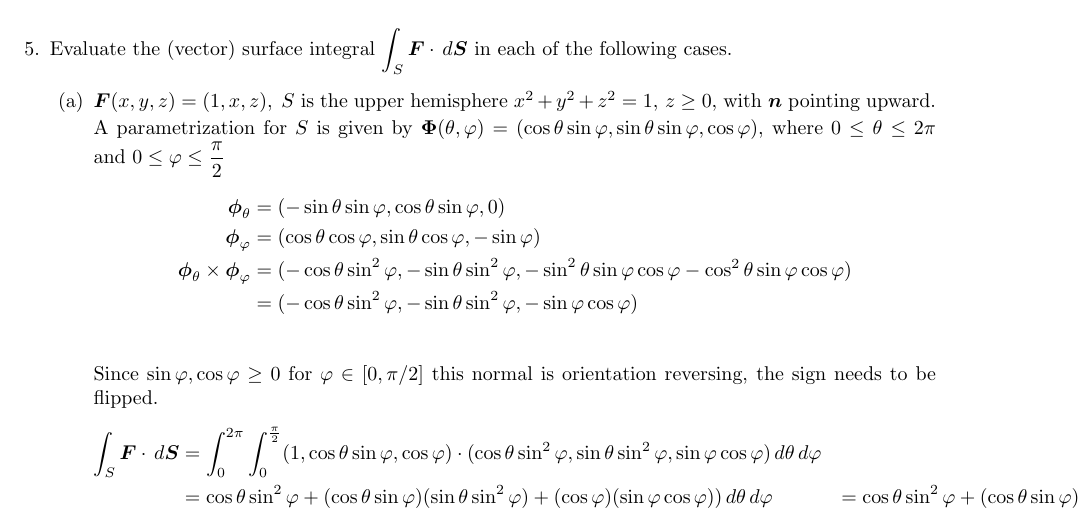
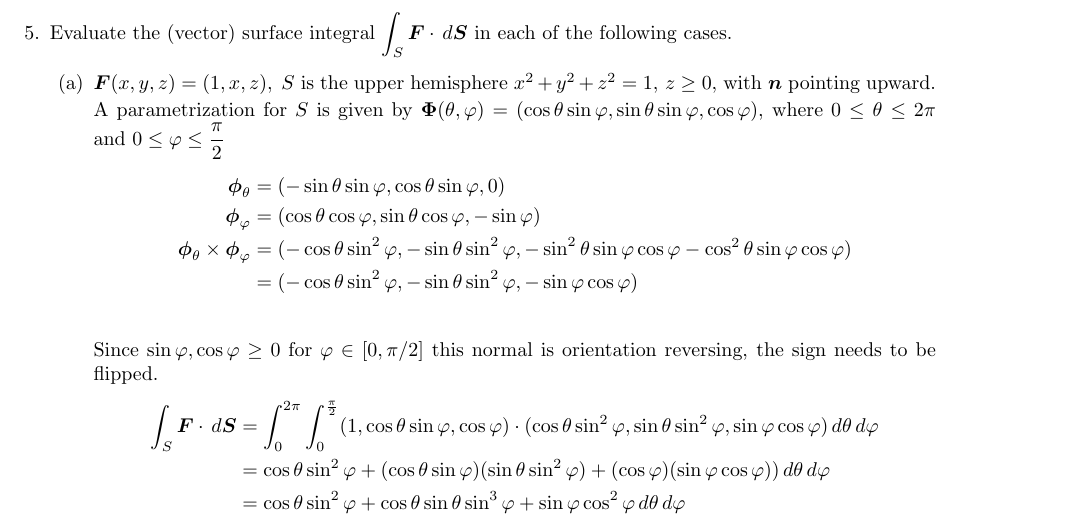
Before and after one commit to poonkeegan/school, a LaTeX document (matb42/a8.tex): part of page 4 of 5, cut so that both start at the same text. Compiled offline with pdfLaTeX.

Commit message:
Sun Mar 18 16:15:26 EDT 2018

```diff
--- a/matb42/a8.tex
+++ b/matb42/a8.tex
@@ -130,8 +130,8 @@ Mar 20th 2018}
             Since $\sin\varphi, \cos\varphi \geq 0$ for $\varphi \in [0,\pi/2]$ this normal is orientation reversing, the sign needs to be flipped.
             \begin{align*}
                 \int_S \boldsymbol F \cdot \, d \boldsymbol S &= \int_0^{2\pi} \int_0^{\frac{\pi}{2}} (1,\cos\theta \sin\varphi,  \cos\varphi) \cdot (\cos\theta \sin^2\varphi, \sin\theta \sin^2\varphi,  \sin\varphi \cos\varphi ) \, d\theta \, d\varphi \\
-                &= \cos\theta \sin^2\varphi + (\cos\theta \sin\varphi)(\sin\theta \sin^2\varphi)+  (\cos\varphi)(\sin\varphi\cos\varphi)) \, d\theta \, d\varphi
-                &= \cos\theta \sin^2\varphi + (\cos\theta \sin\varphi)(\sin\theta \sin^2\varphi)+  (\cos\varphi)(\sin\varphi\cos\varphi)) \, d\theta \, d\varphi
+                &= \cos\theta \sin^2\varphi + (\cos\theta \sin\varphi)(\sin\theta \sin^2\varphi)+  (\cos\varphi)(\sin\varphi\cos\varphi)) \, d\theta \, d\varphi \\
+                &= \cos\theta \sin^2\varphi + \cos\theta \sin\theta \sin^3\varphi + \sin\varphi\cos^2\varphi \, d\theta \, d\varphi
             \end{align*}
             \item $\boldsymbol F (x,y,z) = (2,x,z+y) ,\; S$ is that part of the plane $x+y+z = 1$ which lies in the first octant and $\boldsymbol n$ points upward.
                  \item Marsden \& Tromba, page 425, \#22.
```
Also changed, not shown: matb42/a8.pdf.
